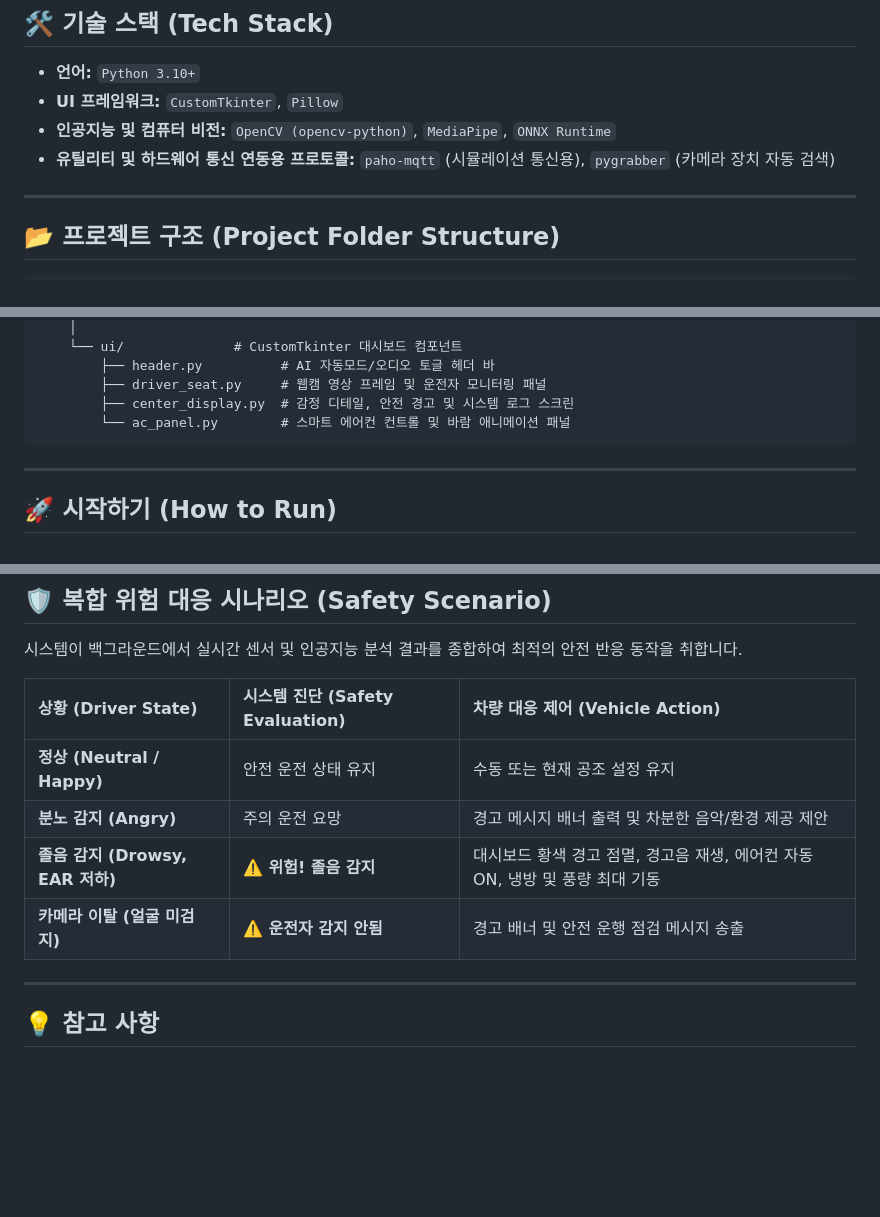
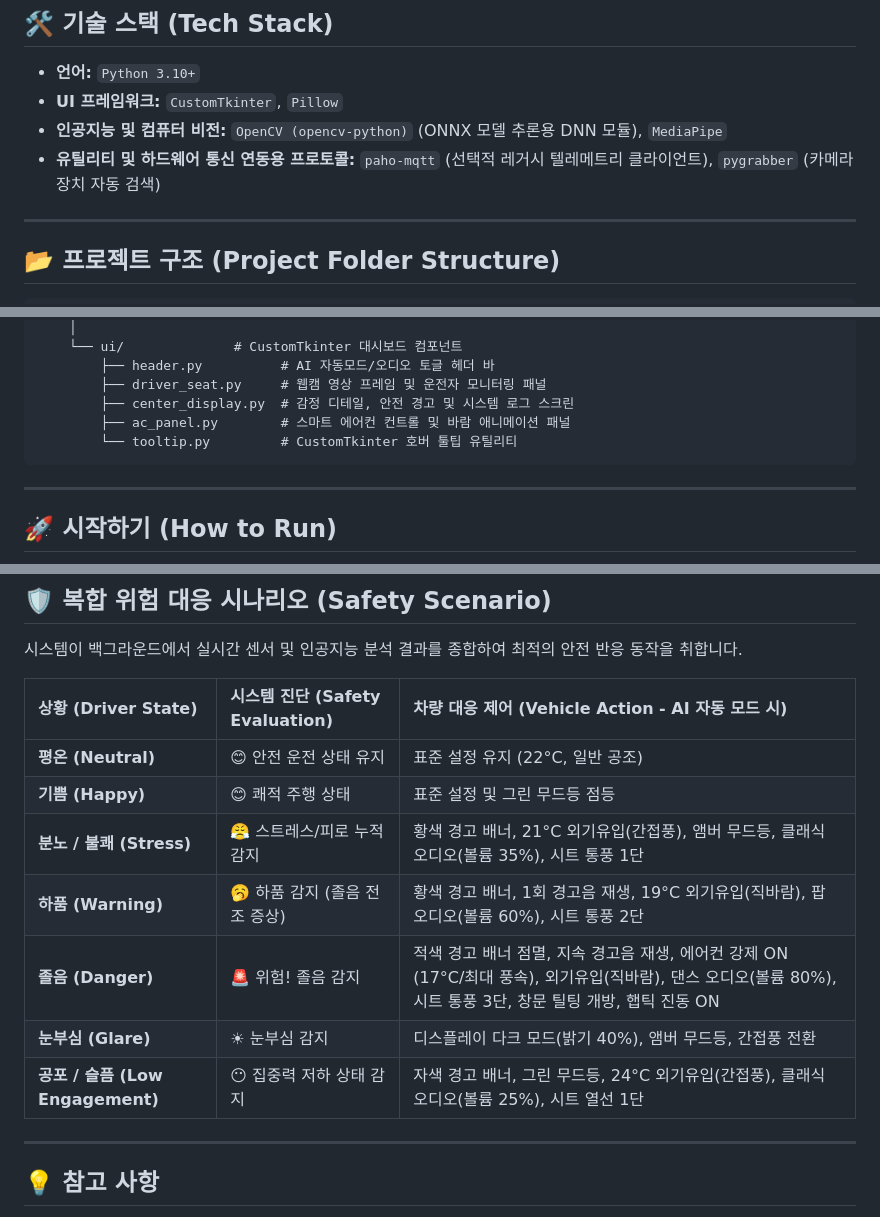
Before and after one commit to SDXMQ/OpenCV_CarManage, a Markdown page: README.ko.md, 3 parts joined by grey strips. Drawn GitHub-style; blank space fills up the shorter version.

````diff
--- a/README.ko.md
+++ b/README.ko.md
@@ -35,8 +35,8 @@
 
 * **언어:** `Python 3.10+`
 * **UI 프레임워크:** `CustomTkinter`, `Pillow`
-* **인공지능 및 컴퓨터 비전:** `OpenCV (opencv-python)`, `MediaPipe`, `ONNX Runtime`
-* **유틸리티 및 하드웨어 통신 연동용 프로토콜:** `paho-mqtt` (시뮬레이션 통신용), `pygrabber` (카메라 장치 자동 검색)
+* **인공지능 및 컴퓨터 비전:** `OpenCV (opencv-python)` (ONNX 모델 추론용 DNN 모듈), `MediaPipe`
+* **유틸리티 및 하드웨어 통신 연동용 프로토콜:** `paho-mqtt` (선택적 레거시 텔레메트리 클라이언트), `pygrabber` (카메라 장치 자동 검색)
 
 ---
 
@@ -71,7 +71,8 @@ OpenCV_CarManage/
         ├── header.py          # AI 자동모드/오디오 토글 헤더 바
         ├── driver_seat.py     # 웹캠 영상 프레임 및 운전자 모니터링 패널
         ├── center_display.py  # 감정 디테일, 안전 경고 및 시스템 로그 스크린
-        └── ac_panel.py        # 스마트 에어컨 컨트롤 및 바람 애니메이션 패널
+        ├── ac_panel.py        # 스마트 에어컨 컨트롤 및 바람 애니메이션 패널
+        └── tooltip.py         # CustomTkinter 호버 툴팁 유틸리티
 ```
 
 ---
@@ -101,12 +102,15 @@ OpenCV_CarManage/
 
 시스템이 백그라운드에서 실시간 센서 및 인공지능 분석 결과를 종합하여 최적의 안전 반응 동작을 취합니다.
 
-| 상황 (Driver State) | 시스템 진단 (Safety Evaluation) | 차량 대응 제어 (Vehicle Action) |
+| 상황 (Driver State) | 시스템 진단 (Safety Evaluation) | 차량 대응 제어 (Vehicle Action - AI 자동 모드 시) |
 | :--- | :--- | :--- |
-| **정상 (Neutral / Happy)** | 안전 운전 상태 유지 | 수동 또는 현재 공조 설정 유지 |
-| **분노 감지 (Angry)** | 주의 운전 요망 | 경고 메시지 배너 출력 및 차분한 음악/환경 제공 제안 |
-| **졸음 감지 (Drowsy, EAR 저하)** | **⚠️ 위험! 졸음 감지** | 대시보드 황색 경고 점멸, 경고음 재생, 에어컨 자동 ON, 냉방 및 풍량 최대 기동 |
-| **카메라 이탈 (얼굴 미검지)** | **⚠️ 운전자 감지 안됨** | 경고 배너 및 안전 운행 점검 메시지 송출 |
+| **평온 (Neutral)** | 😊 안전 운전 상태 유지 | 표준 설정 유지 (22°C, 일반 공조) |
+| **기쁨 (Happy)** | 😊 쾌적 주행 상태 | 표준 설정 및 그린 무드등 점등 |
+| **분노 / 불쾌 (Stress)** | 😤 스트레스/피로 누적 감지 | 황색 경고 배너, 21°C 외기유입(간접풍), 앰버 무드등, 클래식 오디오(볼륨 35%), 시트 통풍 1단 |
+| **하품 (Warning)** | 🥱 하품 감지 (졸음 전조 증상) | 황색 경고 배너, 1회 경고음 재생, 19°C 외기유입(직바람), 팝 오디오(볼륨 60%), 시트 통풍 2단 |
+| **졸음 (Danger)** | 🚨 위험! 졸음 감지 | 적색 경고 배너 점멸, 지속 경고음 재생, 에어컨 강제 ON (17°C/최대 풍속), 외기유입(직바람), 댄스 오디오(볼륨 80%), 시트 통풍 3단, 창문 틸팅 개방, 햅틱 진동 ON |
+| **눈부심 (Glare)** | ☀ 눈부심 감지 | 디스플레이 다크 모드(밝기 40%), 앰버 무드등, 간접풍 전환 |
+| **공포 / 슬픔 (Low Engagement)** | 😶 집중력 저하 상태 감지 | 자색 경고 배너, 그린 무드등, 24°C 외기유입(간접풍), 클래식 오디오(볼륨 25%), 시트 열선 1단 |
 
 ---
 
````
Also changed, not shown: README.md (+12 -8 lines).
